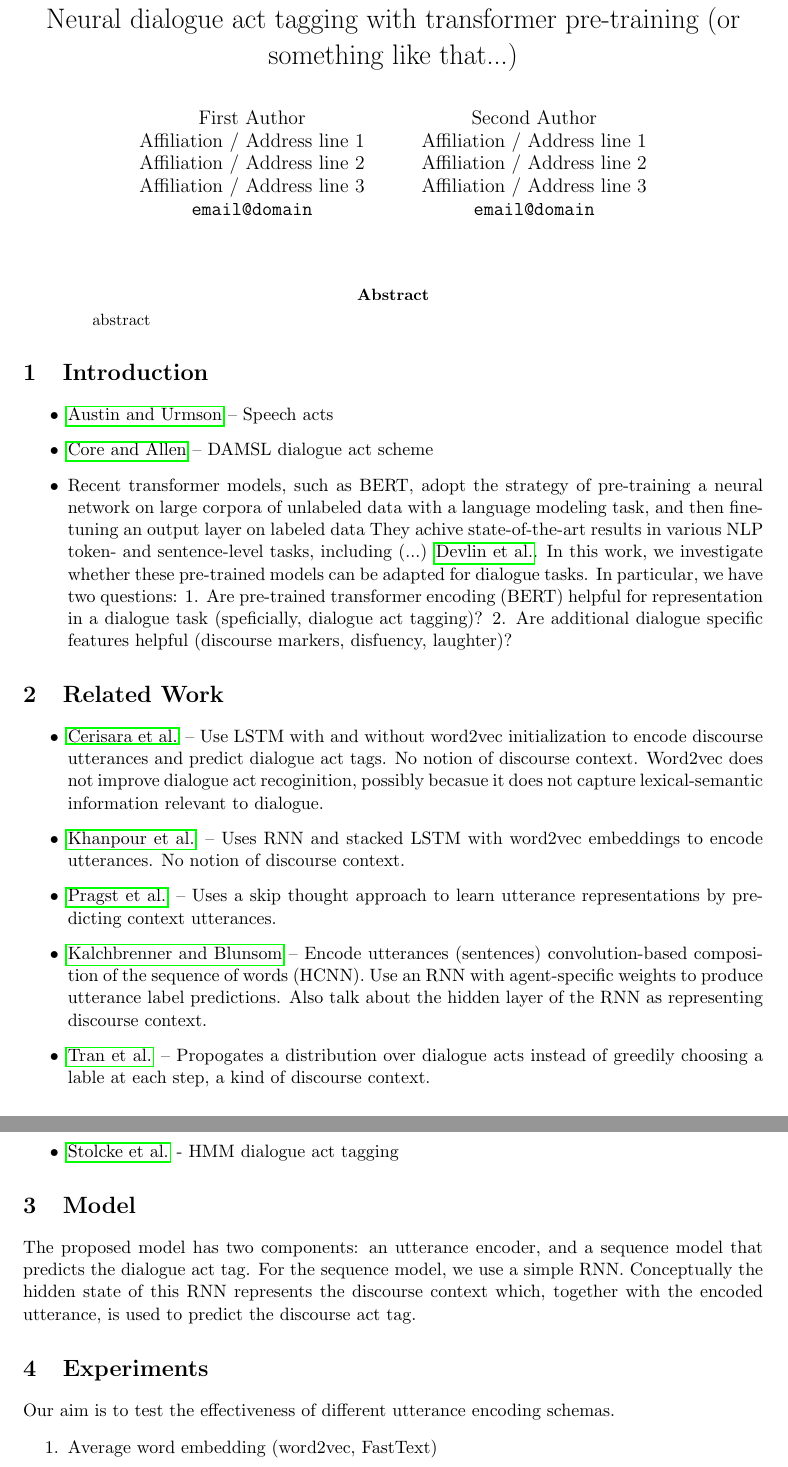
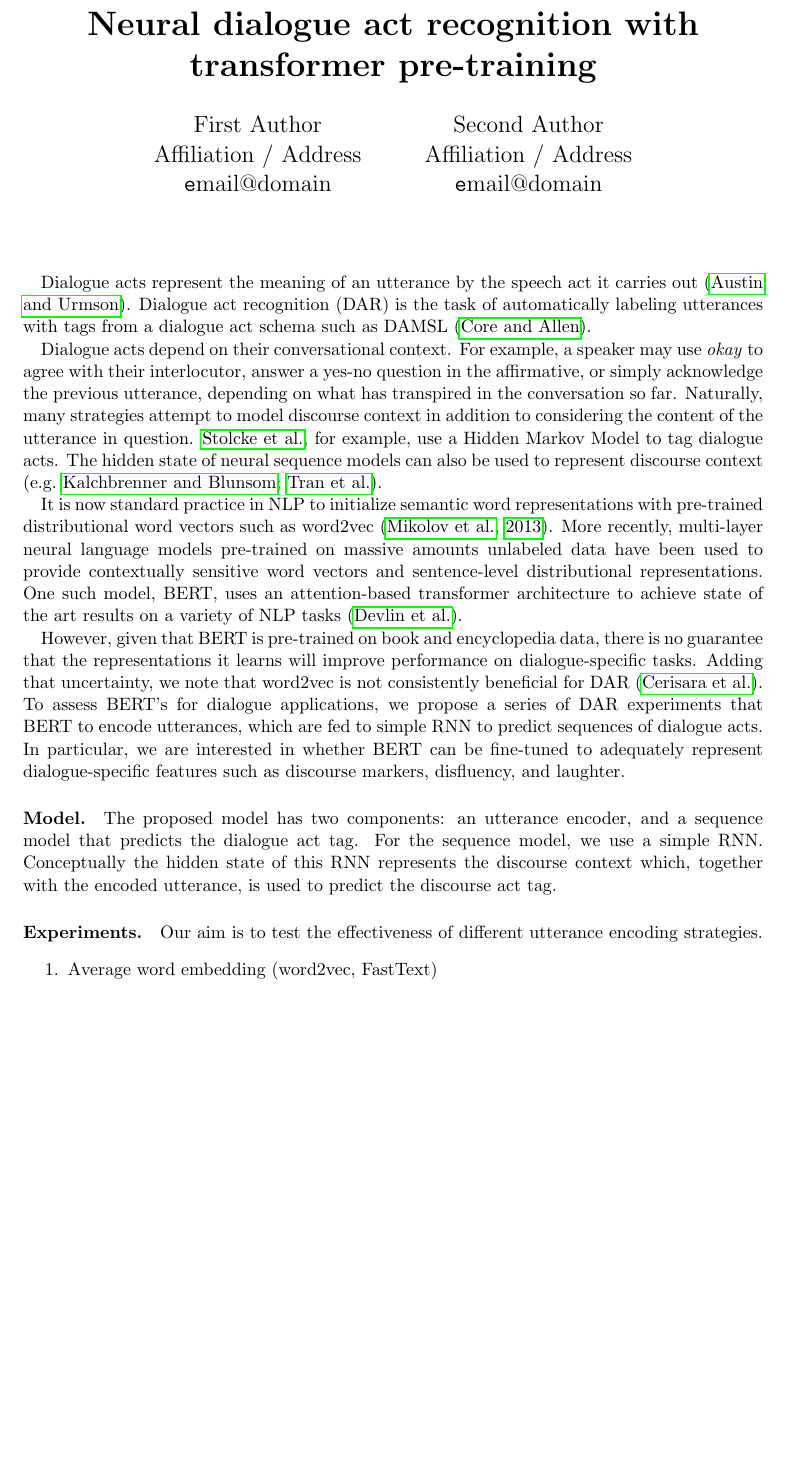
Before and after one commit to GU-CLASP/DistributionalDiscourse, a LaTeX document (abstract.tex): two parts of pages 1 and 2 of 3 before the commit and part of page 1 of 2 after it, the two joined at a grey line, cut so that both start at the same text, the shorter picture padded with empty space. Compiled offline with pdfLaTeX.

Commit message:
work on intro/related work

```diff
--- a/abstract.tex
+++ b/abstract.tex
@@ -5,19 +5,21 @@
 \usepackage{hyperref}
 \usepackage{natbib}
 
-\title{Neural dialogue act tagging with transformer pre-training (or something like that...)}
+\title{Neural dialogue act recognition with transformer pre-training} % or something like that...
 
 \author{
   First Author \\
-  Affiliation / Address line 1 \\
-  Affiliation / Address line 2 \\
-Affiliation / Address line 3 \\
-  {\tt email@domain} \\\and
+  Affiliation / Address \\
+  %Affiliation / Address line 1 \\
+  %Affiliation / Address line 2 \\
+%Affiliation / Address line 3 \\
+  {\texttt email@domain} \\\and
   Second Author \\
-  Affiliation / Address line 1 \\
-  Affiliation / Address line 2 \\
-  Affiliation / Address line 3 \\
-  {\tt email@domain} \\
+  Affiliation / Address \\
+  %Affiliation / Address line 1 \\
+  %Affiliation / Address line 2 \\
+  %Affiliation / Address line 3 \\
+  {\texttt email@domain} \\
 }
 
 
@@ -26,63 +28,71 @@ Affiliation / Address line 3 \\
 \begin{document}
 \maketitle
 
-\begin{abstract}
-  abstract
-\end{abstract}
+Dialogue acts represent the meaning of an utterance by the speech act it carries out \citep{austinHowThingsWords2009}.
+Dialogue act recognition (DAR) is the task of automatically labeling utterances with tags from a dialogue act schema such as DAMSL \citep{coreCodingDialogsDAMSL1997}.
 
-\section{Introduction}
-\begin{itemize}
-  \item \cite{austinHowThingsWords2009} -- Speech acts
-  \item \cite{coreCodingDialogsDAMSL1997} -- DAMSL dialogue act scheme
-  \item Recent transformer models, such as BERT, adopt the strategy of pre-training a neural network
-    on large corpora of unlabeled data with a language modeling task,
-    and then fine-tuning an output layer on labeled data
-    They achive state-of-the-art results in various NLP token- and sentence-level tasks,
-    including (...) \cite{devlinBERTPretrainingDeep2018}.
-    In this work, we investigate whether these pre-trained models can be adapted for dialogue tasks.
-    In particular, we have two questions:
-    1. Are pre-trained transformer encoding (BERT) helpful for representation in a dialogue task (speficially, dialogue act tagging)?
-    2. Are additional dialogue specific features helpful (discourse markers, disfuency, laughter)?
-\end{itemize}
+Dialogue acts depend on their conversational context.
+For example, a speaker may use \textit{okay} to agree with their interlocutor, answer a yes-no question in the affirmative,
+or simply acknowledge the previous utterance, depending on what has transpired in the conversation so far.
+Naturally, many strategies attempt to model discourse context in addition to considering the content of the utterance in question.
+\cite{stolckeDialogueActModeling2000}, for example, use a Hidden Markov Model to tag dialogue acts.
+The hidden state of neural sequence models can also be used to represent discourse context
+\citep[e.g.][]{kalchbrennerRecurrentConvolutionalNeural2013,tranPreservingDistributionalInformation2017}.
 
-\section{Related Work}
-\begin{itemize}
-  \item \cite{cerisaraEffectsUsingWord2vec2017} --
-    Use LSTM with and without word2vec initialization to encode discourse utterances and predict dialogue act tags.
-    No notion of discourse context.
-    Word2vec does not improve dialogue act recoginition, possibly becasue it does not capture lexical-semantic information relevant to dialogue.
+%Another approach learns representations of utterances by attempting to predict their conversational context directly,
+%in much the same way that word2vec attempts to predict context words \citep{pragstVectorRepresentationUtterances2018}.
+%The authors find that these utterance representations cluster in a way that corresponds closely to dialogue act tags
+%that were unavailable to the model at training time.
+%conversely, this result raises the possibility that a hidden state learned in service of DAR may be used to represent
+%a more general notion of discourse context.
 
-  \item \cite{khanpourDialogueActClassification} --
-    Uses RNN and stacked LSTM with word2vec embeddings
-    to encode utterances.
-    No notion of discourse context.
+It is now standard practice in NLP to initialize semantic word representations
+with pre-trained distributional word vectors such as word2vec \citep{mikolov2013distributed}.
+More recently, multi-layer neural language models pre-trained on massive amounts unlabeled data
+have been used to provide contextually sensitive word vectors and sentence-level distributional representations.
+One such model, BERT, uses an attention-based transformer architecture to achieve state of the art results
+on a variety of NLP tasks \citep{devlinBERTPretrainingDeep2018}.
 
-  \item \cite{pragstVectorRepresentationUtterances2018} --
-    Uses a skip thought approach to learn utterance representations by predicting context utterances.
+However, given that BERT is pre-trained on book and encyclopedia data,
+there is no guarantee that the representations it learns will improve performance on dialogue-specific tasks.
+Adding that uncertainty, we note that word2vec is not consistently beneficial for DAR \citep{cerisaraEffectsUsingWord2vec2017}.
+To assess BERT's for dialogue applications, we propose a series of DAR experiments that BERT to encode utterances,
+which are fed to simple RNN to predict sequences of dialogue acts.
+In particular, we are interested in whether BERT can be fine-tuned to adequately represent
+dialogue-specific features such as discourse markers, disfluency, and laughter.
 
-  \item \cite{kalchbrennerRecurrentConvolutionalNeural2013} --
-    Encode utterances (sentences) convolution-based composition of the sequence of words (HCNN).
-    Use an RNN with agent-specific weights to produce utterance label predictions.
-    Also talk about the hidden layer of the RNN as representing discourse context.
+%%% RELATED WORK NOTES %%%
+%
+% cerisaraEffectsUsingWord2vec2017
+%     - Use LSTM with and without word2vec initialization to encode discourse utterances and predict dialogue act tags.
+%     - No notion of discourse context.
+%     - Word2vec does not improve dialogue act recoginition, possibly becasue it does not capture lexical-semantic information relevant to dialogue.
+% khanpourDialogueActClassification}
+%     - Uses RNN and stacked LSTM with word2vec embeddings to encode utterances.
+%     - No notion of discourse context.
+% pragstVectorRepresentationUtterances2018} --
+%     - Uses a skip thought approach to learn utterance representations by predicting context utterances.
+% kalchbrennerRecurrentConvolutionalNeural2013} --
+%     - Encode utterances (sentences) convolution-based composition of the sequence of words (HCNN).
+%     - Use an RNN with agent-specific weights to produce utterance label predictions.
+%     - Also talk about the hidden layer of the RNN as representing discourse context.
+% tranPreservingDistributionalInformation2017} --
+%     - Propogates a distribution over dialogue acts instead of greedily choosing a lable at each step, a kind of discourse context.
+% stolckeDialogueActModeling2000
+%     - classic HMM DAR
+% chen2018dialogue
+%     - SOTA dialogue act recoginition, uses
+% sordoniNeuralNetworkApproach2015}
+%     - generate utterances taking into account previous countext
 
-  \item \cite{tranPreservingDistributionalInformation2017} --
-    Propogates a distribution over dialogue acts instead of greedily choosing a lable at each step,
-    a kind of discourse context.
-
-  \item \cite{stolckeDialogueActModeling2000} -
-    HMM dialogue act tagging
-
-  %\item \cite{sordoniNeuralNetworkApproach2015} - generate utterances taking into account previous countext
-\end{itemize}
-
-\section{Model}
+\paragraph{Model.}
 The proposed model has two components: an utterance encoder, and a sequence model that predicts the dialogue act tag.
 For the sequence model, we use a simple RNN.
 Conceptually the hidden state of this RNN represents the discourse context which,
 together with the encoded utterance, is used to predict the discourse act tag.
 
-\section{Experiments}
-Our aim is to test the effectiveness of different utterance encoding schemas.
+\paragraph{Experiments.}
+Our aim is to test the effectiveness of different utterance encoding strategies.
 \begin{enumerate}
   \item Average word embedding (word2vec, FastText)
   \item CNN (with/without word2vec initalization, with/without `freezing' the embeddings )
```
Also changed, not shown: abstract.bib (+17 -0 lines), abstract.tex (4 more changed lines), 1 other file.
